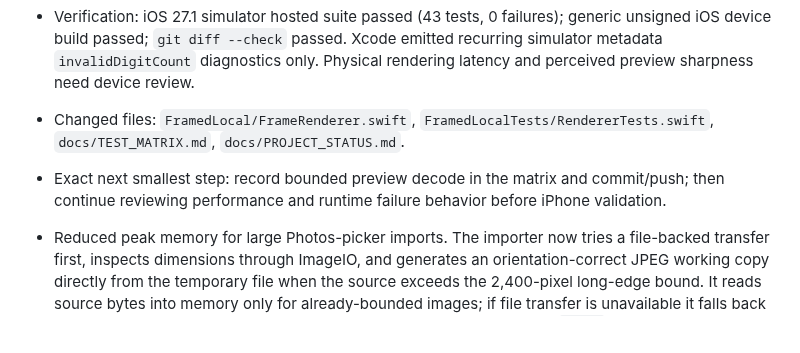
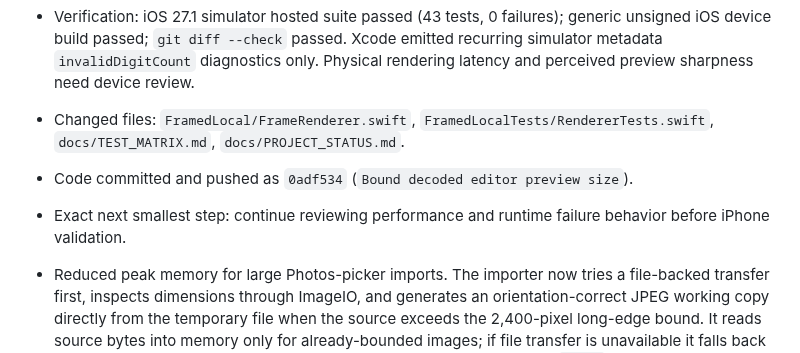
Before and after one commit to MithunDB/FramedLocal, a Markdown page: docs/PROJECT_STATUS.md, the part around the change. GitHub-like rendering; blank space fills up the shorter version.

Commit message:
Record preview memory status

```diff
--- a/docs/PROJECT_STATUS.md
+++ b/docs/PROJECT_STATUS.md
@@ -27,7 +27,8 @@ Continue the private/local FramedLocal implementation through physical iPhone va
 - Reduced decoded preview memory independently of export quality. `PreviewImageDecoder` now creates an orientation-aware ImageIO thumbnail capped at 1,800 pixels on the long edge, while `renderedCapture` still retains the full bounded JPEG (up to 2,400 px) for export. Added coverage for small-image dimension preservation and bounding a large preview decode.
 - Verification: iOS 27.1 simulator hosted suite passed (43 tests, 0 failures); generic unsigned iOS device build passed; `git diff --check` passed. Xcode emitted recurring simulator metadata `invalidDigitCount` diagnostics only. Physical rendering latency and perceived preview sharpness need device review.
 - Changed files: `FramedLocal/FrameRenderer.swift`, `FramedLocalTests/RendererTests.swift`, `docs/TEST_MATRIX.md`, `docs/PROJECT_STATUS.md`.
-- Exact next smallest step: record bounded preview decode in the matrix and commit/push; then continue reviewing performance and runtime failure behavior before iPhone validation.
+- Code committed and pushed as `0adf534` (`Bound decoded editor preview size`).
+- Exact next smallest step: continue reviewing performance and runtime failure behavior before iPhone validation.
 
 - Reduced peak memory for large Photos-picker imports. The importer now tries a file-backed transfer first, inspects dimensions through ImageIO, and generates an orientation-correct JPEG working copy directly from the temporary file when the source exceeds the 2,400-pixel long-edge bound. It reads source bytes into memory only for already-bounded images; if file transfer is unavailable it falls back to the existing Data transfer path. The temporary copy is removed with `defer`, and the Photos source asset is untouched. Added a test that checks file-backed downsampling, output bounds, and source-file byte preservation.
 - Verification: iOS 27.1 simulator hosted suite passed (42 tests, 0 failures); generic unsigned iOS device build passed; `git diff --check` passed. Xcode logged the recurring simulator metadata `invalidDigitCount` diagnostics, which did not fail the build. Picker provider behavior, peak memory, and output appearance remain device/runtime checks.
```
